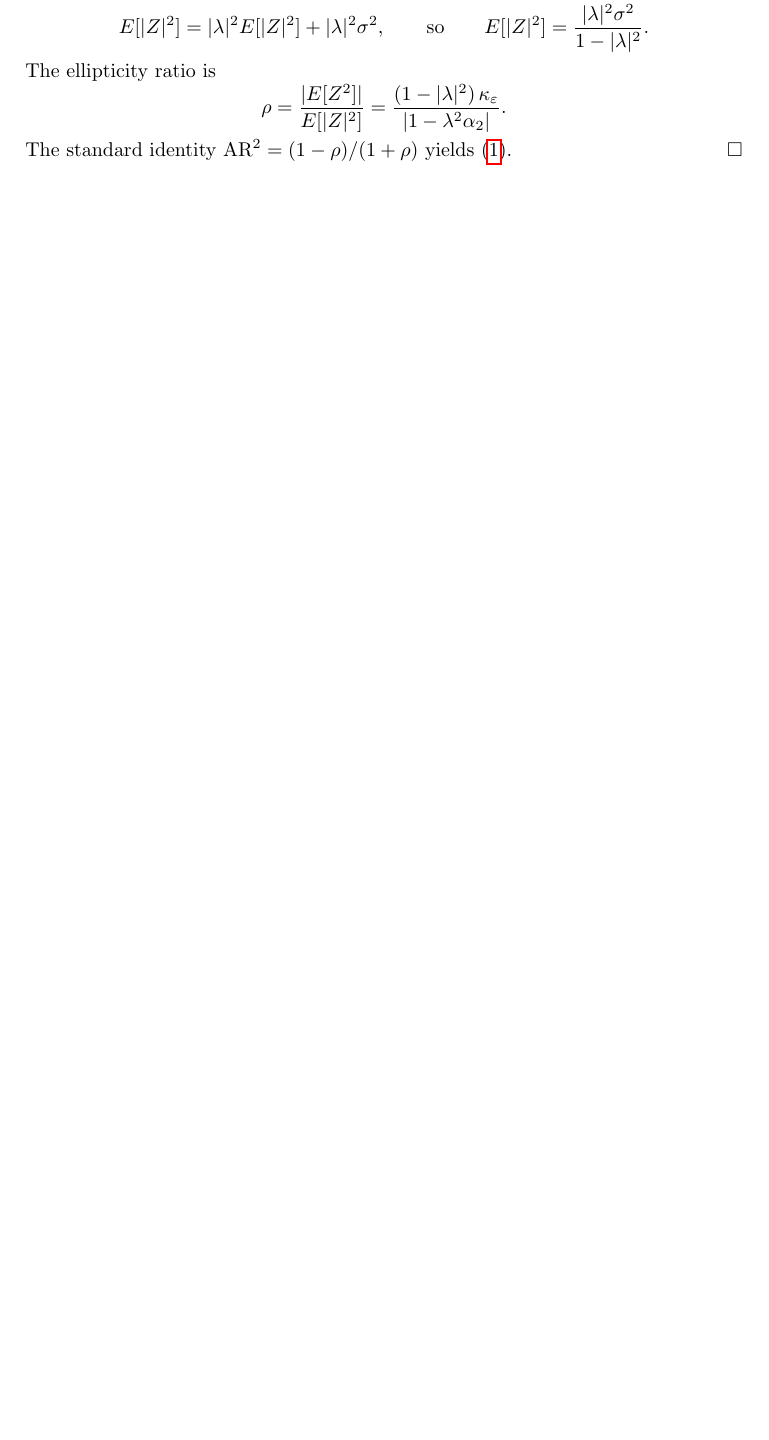
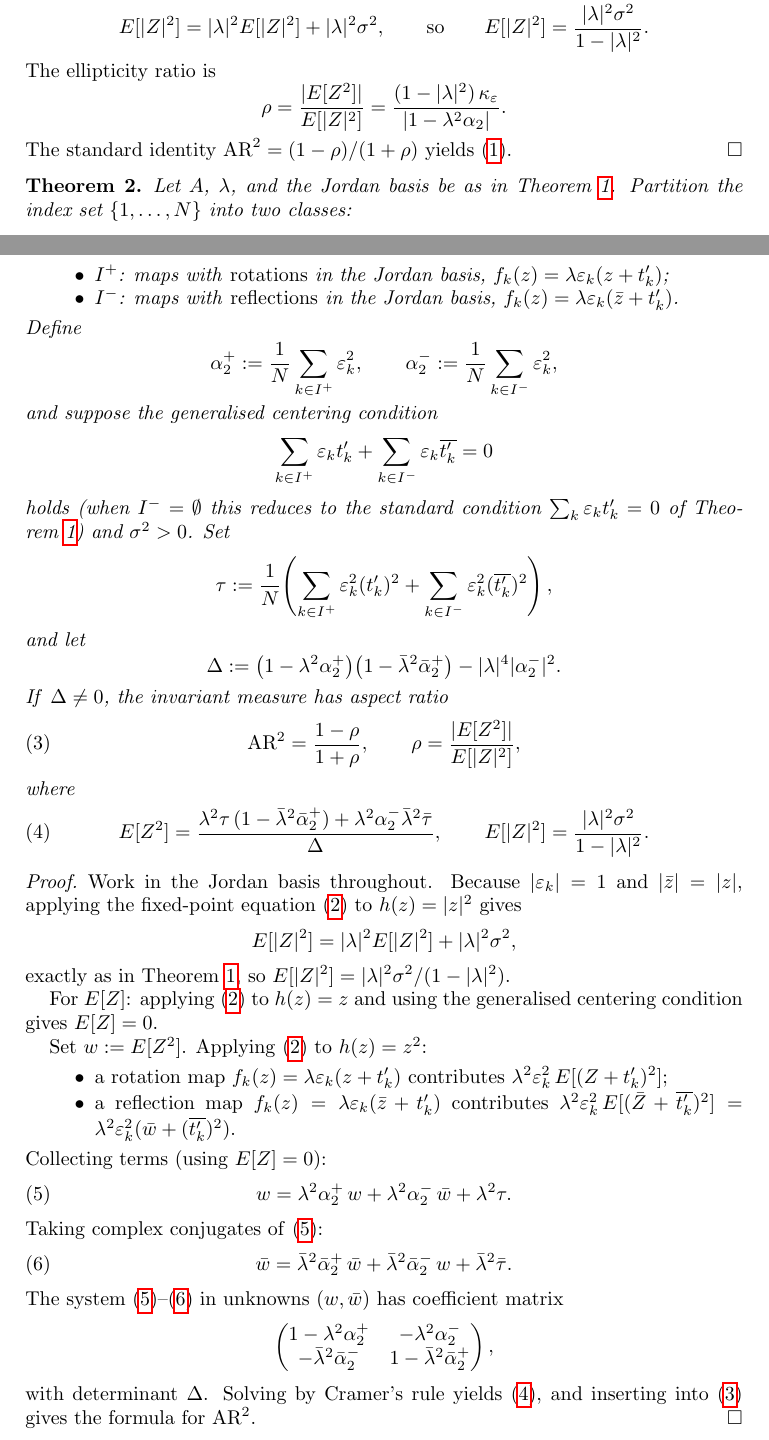
Before and after one commit to mekhontsev/mekhontsev, a LaTeX paper (papers/twin-dragon/twin-dragon-aspect-ratio.tex): part of page 3 of 13 before the commit and two parts of pages 3 and 4 of 14 after it, the two joined at a grey line, cut so that both start at the same text, the shorter picture padded with empty space. Compiled offline with pdfLaTeX.

Commit message:
Add thm:mixed for IFS with mixed rotations and reflections
Agent-Logs-Url: https://github.com/mekhontsev/mekhontsev/sessions/1994bb55-186d-4c08-bf27-d1f107d29d9b

Co-authored-by: mekhontsev <2968582+mekhontsev@users.noreply.github.com>

```diff
--- a/papers/twin-dragon/twin-dragon-aspect-ratio.tex
+++ b/papers/twin-dragon/twin-dragon-aspect-ratio.tex
@@ -237,3 +242,87 @@ The standard identity $\mathrm{AR}^2=(1-\rho)/(1+\rho)$
 yields~\eqref{eq:family}.
 \end{proof}
 
+\begin{theorem}\label{thm:mixed}
+Let $A$, $\lambda$, and the Jordan basis be as in Theorem~\ref{thm:family}.
+Partition the index set $\{1,\ldots,N\}$ into two classes:
+\begin{itemize}
+  \item $I^+$: maps with \emph{rotations} in the Jordan basis,
+    $f_k(z) = \lambda\varepsilon_k(z + t_k')$;
+  \item $I^-$: maps with \emph{reflections} in the Jordan basis,
+    $f_k(z) = \lambda\varepsilon_k(\bar{z} + t_k')$.
+\end{itemize}
+Define
+\[
+  \alpha_2^+ := \frac{1}{N}\sum_{k\in I^+}\varepsilon_k^2, \qquad
+  \alpha_2^- := \frac{1}{N}\sum_{k\in I^-}\varepsilon_k^2,
+\]
+and suppose the generalised centering condition
+\[
+  \sum_{k\in I^+}\varepsilon_k t_k' + \sum_{k\in I^-}\varepsilon_k\overline{t_k'} = 0
+\]
+holds (when $I^-=\emptyset$ this reduces to the standard condition
+$\sum_k\varepsilon_k t_k'=0$ of Theorem~\ref{thm:family}) and $\sigma^2 > 0$.  Set
+\[
+  \tau := \frac{1}{N}\!\left(\sum_{k\in I^+}\varepsilon_k^2(t_k')^2
+                            + \sum_{k\in I^-}\varepsilon_k^2(\overline{t_k'})^2\right),
+\]
+and let
+\[
+  \Delta := \bigl(1-\lambda^2\alpha_2^+\bigr)\bigl(1-\bar\lambda^2\bar\alpha_2^+\bigr)
+           - |\lambda|^4|\alpha_2^-|^2.
+\]
+If\/ $\Delta\neq 0$, the invariant measure has aspect ratio
+\begin{equation}\label{eq:mixed}
+  \mathrm{AR}^2 = \frac{1-\rho}{1+\rho},
+  \qquad
+  \rho = \frac{|E[Z^2]|}{E[|Z|^2]},
+\end{equation}
+where
+\begin{equation}\label{eq:mixed-moments}
+  E[Z^2] = \frac{\lambda^2\tau\,(1-\bar\lambda^2\bar\alpha_2^+)
+                 + \lambda^2\alpha_2^-\bar\lambda^2\bar\tau}{\Delta},
+  \qquad
+  E[|Z|^2] = \frac{|\lambda|^2\sigma^2}{1-|\lambda|^2}.
+\end{equation}
+\end{theorem}
+
+\begin{proof}
+Work in the Jordan basis throughout.
+Because $|\varepsilon_k|=1$ and $|\bar{z}|=|z|$, applying the
+fixed-point equation~\eqref{eq:fp} to $h(z)=|z|^2$ gives
+\[
+  E[|Z|^2] = |\lambda|^2 E[|Z|^2] + |\lambda|^2\sigma^2,
+\]
+exactly as in Theorem~\ref{thm:family}, so $E[|Z|^2] = |\lambda|^2\sigma^2/(1-|\lambda|^2)$.
+
+For $E[Z]$: applying~\eqref{eq:fp} to $h(z)=z$ and using the
+generalised centering condition gives $E[Z]=0$.
+
+Set $w := E[Z^2]$.  Applying~\eqref{eq:fp} to $h(z)=z^2$:
+\begin{itemize}
+  \item a rotation map $f_k(z)=\lambda\varepsilon_k(z+t_k')$ contributes
+    $\lambda^2\varepsilon_k^2\,E[(Z+t_k')^2]$;
+  \item a reflection map $f_k(z)=\lambda\varepsilon_k(\bar{z}+t_k')$ contributes
+    $\lambda^2\varepsilon_k^2\,E[(\bar{Z}+\overline{t_k'})^2]
+     = \lambda^2\varepsilon_k^2(\bar{w}+(\overline{t_k'})^2)$.
+\end{itemize}
+Collecting terms (using $E[Z]=0$):
+\begin{equation}\label{eq:mixed-w}
+  w = \lambda^2\alpha_2^+\,w + \lambda^2\alpha_2^-\,\bar{w} + \lambda^2\tau.
+\end{equation}
+Taking complex conjugates of~\eqref{eq:mixed-w}:
+\begin{equation}\label{eq:mixed-wbar}
+  \bar{w} = \bar\lambda^2\bar\alpha_2^+\,\bar{w}
+            + \bar\lambda^2\bar\alpha_2^-\,w + \bar\lambda^2\bar\tau.
+\end{equation}
+The system~\eqref{eq:mixed-w}--\eqref{eq:mixed-wbar} in unknowns $(w,\bar{w})$
+has coefficient matrix
+\[
+  \begin{pmatrix}
+    1-\lambda^2\alpha_2^+ & -\lambda^2\alpha_2^- \\
+    -\bar\lambda^2\bar\alpha_2^- & 1-\bar\lambda^2\bar\alpha_2^+
+  \end{pmatrix},
+\]
+with determinant $\Delta$.  Solving by Cramer's rule yields~\eqref{eq:mixed-moments},
+and inserting into~\eqref{eq:mixed} gives the formula for~$\mathrm{AR}^2$.
+\end{proof}
@@ -240,3 +336,5 @@ yields~\eqref{eq:family}.
+\end{remark}
+
 \begin{corollary}\label{cor:scalar}
 When $A = aI$ for $a\in\mathbb{C}$, $|a|<1$, and all $R_k = I$
 (so $\varepsilon_k=1$ and $\alpha_2=1$), the Jordan basis coincides
```
Also changed, not shown: papers/twin-dragon/twin-dragon-aspect-ratio.tex (23 more changed lines).
